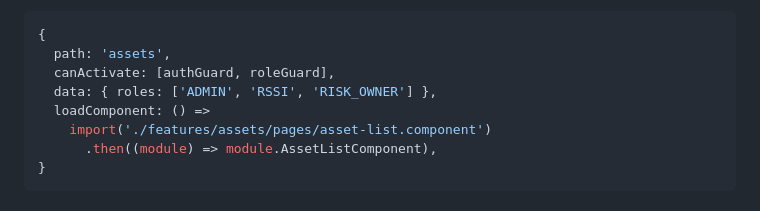
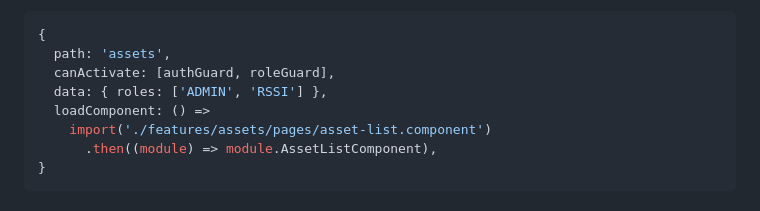
Before and after one commit to Jovialngandu/open_smr, a Markdown page: frontend/README.md, the part around the change. Drawn GitHub-style.

Commit message:
Corriger l'exemple de route protégée

```diff
--- a/frontend/README.md
+++ b/frontend/README.md
@@ -247,7 +247,7 @@ Exemple de route privée :
 {
   path: 'assets',
   canActivate: [authGuard, roleGuard],
-  data: { roles: ['ADMIN', 'RSSI', 'RISK_OWNER'] },
+  data: { roles: ['ADMIN', 'RSSI'] },
   loadComponent: () =>
     import('./features/assets/pages/asset-list.component')
       .then((module) => module.AssetListComponent),
```
